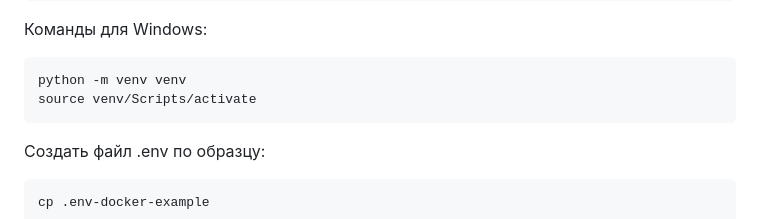
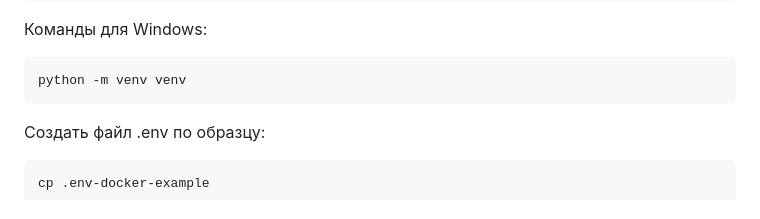
Before and after one commit to telega1985/shop_fastapi, a Markdown page: README.md, the part around the change. GitHub-like rendering.

```diff
--- a/README.md
+++ b/README.md
@@ -32,7 +32,6 @@ Cоздать и активировать виртуальное окружен
 Команды для Windows:
 
     python -m venv venv
-    source venv/Scripts/activate
 
 Создать файл .env по образцу:
 
```
